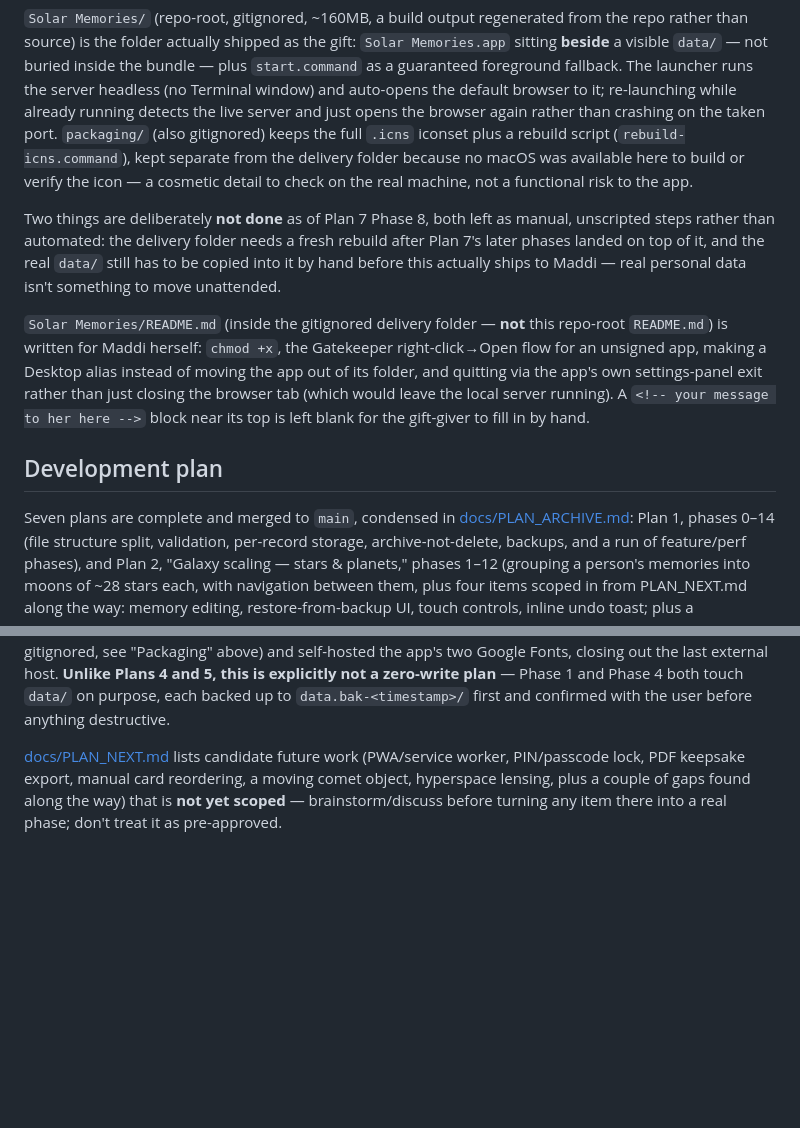
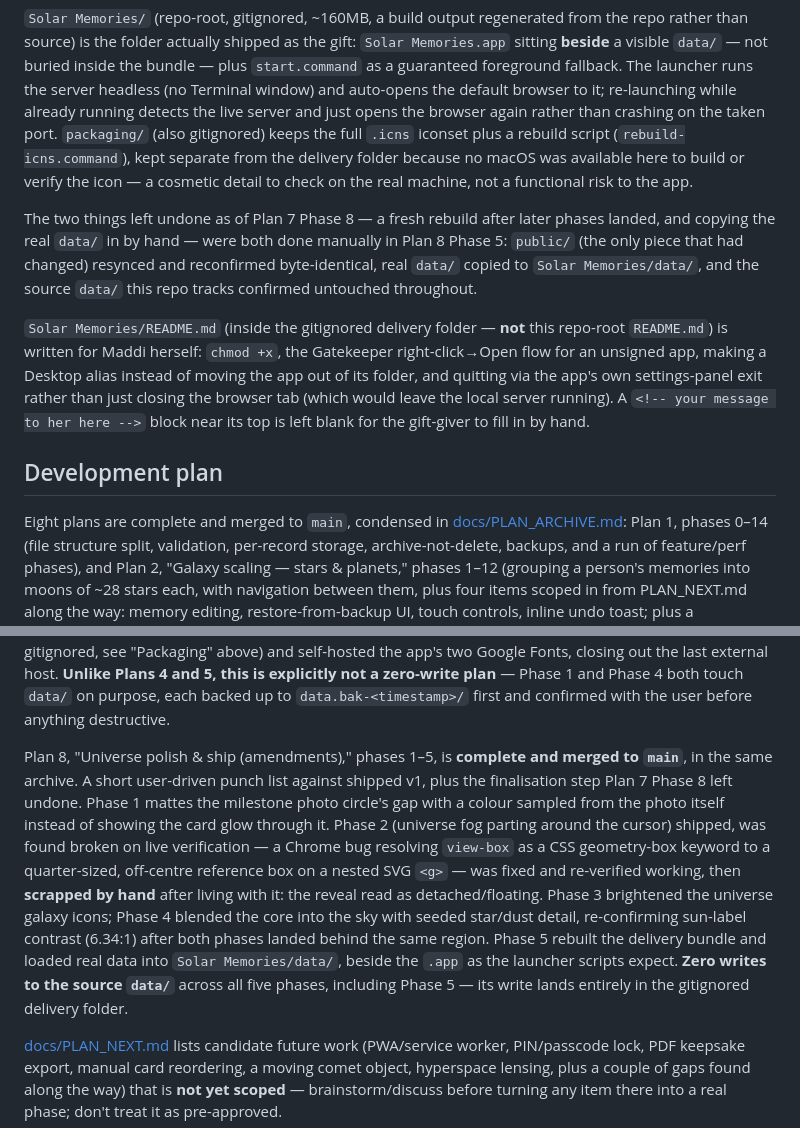
Before and after one commit to Thoe657/SolarMemories, a Markdown page: CLAUDE.md, 2 parts joined by grey strips. GitHub-like rendering; blank space fills up the shorter version.

```diff
--- a/CLAUDE.md
+++ b/CLAUDE.md
@@ -615,11 +615,11 @@ script (`rebuild-icns.command`), kept separate from the delivery folder because
 was available here to build or verify the icon — a cosmetic detail to check on the real
 machine, not a functional risk to the app.
 
-Two things are deliberately **not done** as of Plan 7 Phase 8, both left as manual,
-unscripted steps rather than automated: the delivery folder needs a fresh rebuild after
-Plan 7's later phases landed on top of it, and the real `data/` still has to be copied
-into it by hand before this actually ships to Maddi — real personal data isn't something
-to move unattended.
+The two things left undone as of Plan 7 Phase 8 — a fresh rebuild after later phases
+landed, and copying the real `data/` in by hand — were both done manually in Plan 8
+Phase 5: `public/` (the only piece that had changed) resynced and reconfirmed
+byte-identical, real `data/` copied to `Solar Memories/data/`, and the source `data/`
+this repo tracks confirmed untouched throughout.
 
 `Solar Memories/README.md` (inside the gitignored delivery folder — **not** this
 repo-root `README.md`) is written for Maddi herself: `chmod +x`, the Gatekeeper
@@ -631,7 +631,7 @@ to fill in by hand.
 
 ## Development plan
 
-Seven plans are complete and merged to `main`, condensed in
+Eight plans are complete and merged to `main`, condensed in
 [docs/PLAN_ARCHIVE.md](docs/archive/PLAN_ARCHIVE.md): Plan 1, phases 0–14 (file
 structure split, validation, per-record storage, archive-not-delete, backups, and a run
 of feature/perf phases), and Plan 2, "Galaxy scaling — stars & planets," phases 1–12
@@ -703,6 +703,21 @@ gitignored, see "Packaging" above) and self-hosted the app's two Google Fonts, c
 the last external host. **Unlike Plans 4 and 5, this is explicitly not a zero-write
 plan** — Phase 1 and Phase 4 both touch `data/` on purpose, each backed up to
 `data.bak-<timestamp>/` first and confirmed with the user before anything destructive.
+
+Plan 8, "Universe polish & ship (amendments)," phases 1–5, is **complete and merged to
+`main`**, in the same archive. A short user-driven punch list against shipped v1, plus
+the finalisation step Plan 7 Phase 8 left undone. Phase 1 mattes the milestone photo
+circle's gap with a colour sampled from the photo itself instead of showing the card
+glow through it. Phase 2 (universe fog parting around the cursor) shipped, was found
+broken on live verification — a Chrome bug resolving `view-box` as a CSS geometry-box
+keyword to a quarter-sized, off-centre reference box on a nested SVG `<g>` — was fixed
+and re-verified working, then **scrapped by hand** after living with it: the reveal read
+as detached/floating. Phase 3 brightened the universe galaxy icons; Phase 4 blended the
+core into the sky with seeded star/dust detail, re-confirming sun-label contrast
+(6.34:1) after both phases landed behind the same region. Phase 5 rebuilt the delivery
+bundle and loaded real data into `Solar Memories/data/`, beside the `.app` as the
+launcher scripts expect. **Zero writes to the source `data/`** across all five phases,
+including Phase 5 — its write lands entirely in the gitignored delivery folder.
 
 [docs/PLAN_NEXT.md](docs/PLAN_NEXT.md) lists candidate future work (PWA/service worker,
 PIN/passcode lock, PDF keepsake export, manual card reordering, a moving comet object,
```
Also changed, not shown: AGENTS.md (+21 -6 lines).
